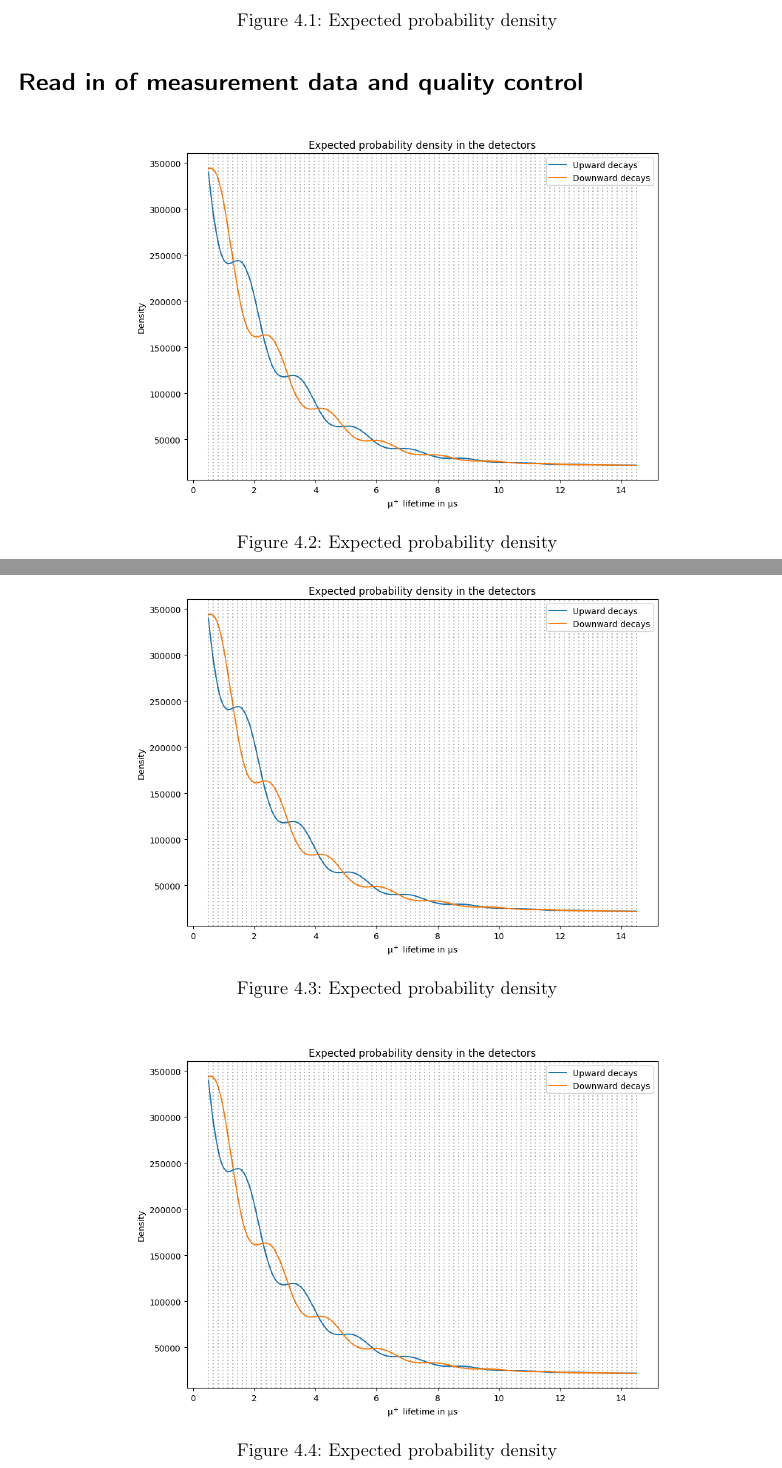
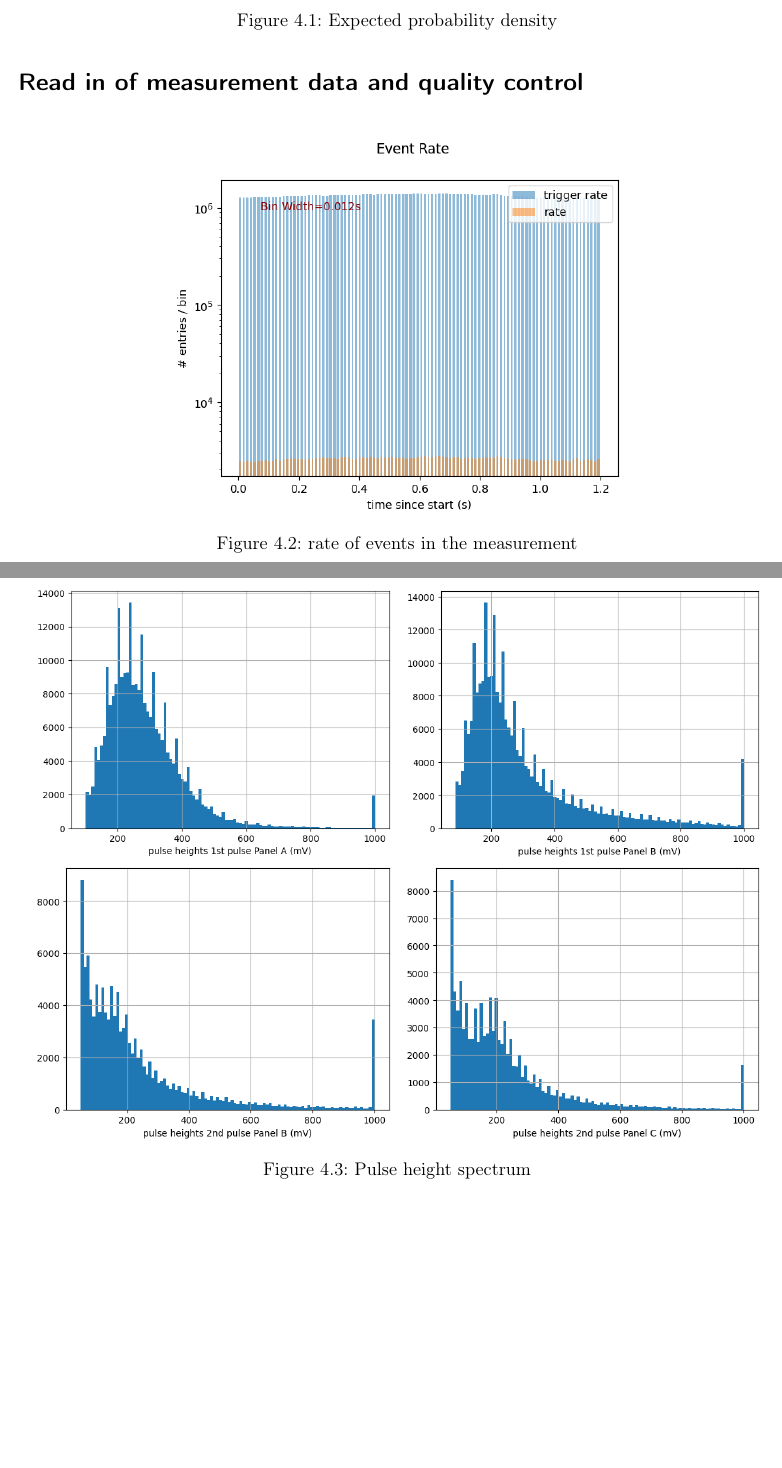
Before and after one commit to caesar2003/P4_Properties_of_Cosmic_Muons, a LaTeX document (main.tex, which reads chapters/04.tex): two parts of pages 13 and 14 of 17 before the commit and two parts of pages 13 and 14 of 16 after it, joined at a grey line, cut so that both start at the same text, the shorter picture padded with empty space. Compiled offline with pdfLaTeX.

Commit message:
Updates from Overleaf

```diff
--- a/chapters/04.tex
+++ b/chapters/04.tex
@@ -52,28 +52,35 @@ For decays detected in the lower detector, located below the copper absorber, th
     \caption{Expected probability density}
     \label{fig:lifetime_LL}
 \end{figure}
+
+
+
 \section*{Read in of measurement data and quality control}
+
 \begin{figure}[H]
     \centering
-    \includegraphics[width=0.7\linewidth]{data/Expected_probability_density.png}
-    \caption{Expected probability density}
+    \includegraphics[width=0.6\linewidth]{data/analysis/event_rate_eff_long.png}
+    \caption{rate of events in the measurement}
     \label{fig:lifetime_LL}
 \end{figure}
+
+
+
+
 \begin{figure}[H]
     \centering
-    \includegraphics[width=0.7\linewidth]{data/Expected_probability_density.png}
-    \caption{Expected probability density}
-    \label{fig:lifetime_LL}
+    \begin{minipage}[b]{0.48\textwidth}
+        \includegraphics[width=\linewidth]{data/analysis/pulse_height_A_long.png}
+    \end{minipage}
+    \begin{minipage}[b]{0.48\textwidth}
+        \includegraphics[width=\linewidth]{data/analysis/pulse_height_B_long.png}
+    \end{minipage}
+    \begin{minipage}[b]{0.48\textwidth}
+        \includegraphics[width=\linewidth]{data/analysis/pulse_height_B_long_2.png}
+    \end{minipage}
+    \begin{minipage}[b]{0.48\textwidth}
+        \includegraphics[width=\linewidth]{data/analysis/pulse_height_C_long.png}
+    \end{minipage}
+    \caption{Pulse height spectrum}
+    \label{fig:pulse_heights}
 \end{figure}
-\begin{figure}[H]
-    \centering
-    \includegraphics[width=0.7\linewidth]{data/Expected_probability_density.png}
-    \caption{Expected probability density}
-    \label{fig:lifetime_LL}
-\end{figure}
-\begin{figure}[H]
-    \centering
-    \includegraphics[width=0.7\linewidth]{data/Expected_probability_density.png}
-    \caption{Expected probability density}
-    \label{fig:lifetime_LL}
-\end{figure}
```
